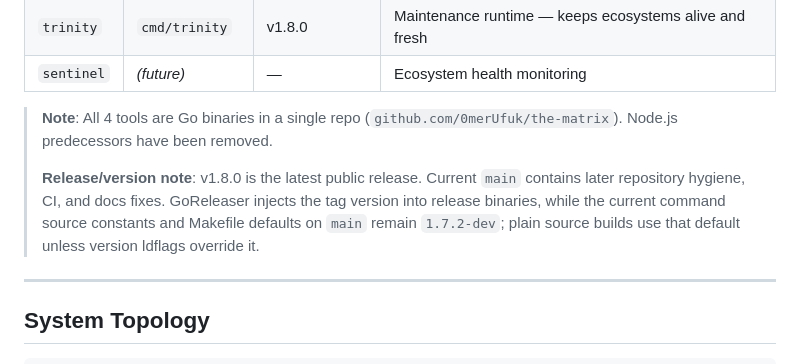
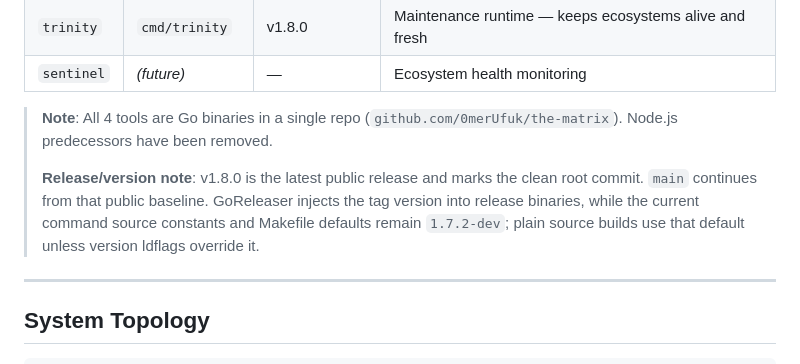
Before and after one commit to 0merUfuk/the-matrix, a Markdown page: CLAUDE.md, the part around the change. GitHub-like rendering.

```diff
--- a/CLAUDE.md
+++ b/CLAUDE.md
@@ -27,7 +27,7 @@ The-matrix is a CLI-driven, self-refreshing autonomous agent ecosystem for any s
 
 > **Note**: All 4 tools are Go binaries in a single repo (`github.com/0merUfuk/the-matrix`). Node.js predecessors have been removed.
 >
-> **Release/version note**: v1.8.0 is the latest public release. Current `main` contains later repository hygiene, CI, and docs fixes. GoReleaser injects the tag version into release binaries, while the current command source constants and Makefile defaults on `main` remain `1.7.2-dev`; plain source builds use that default unless version ldflags override it.
+> **Release/version note**: v1.8.0 is the latest public release and marks the clean root commit. `main` continues from that public baseline. GoReleaser injects the tag version into release binaries, while the current command source constants and Makefile defaults remain `1.7.2-dev`; plain source builds use that default unless version ldflags override it.
 
 ---
 
```
Also changed, not shown: README.md (+2 -2 lines).
